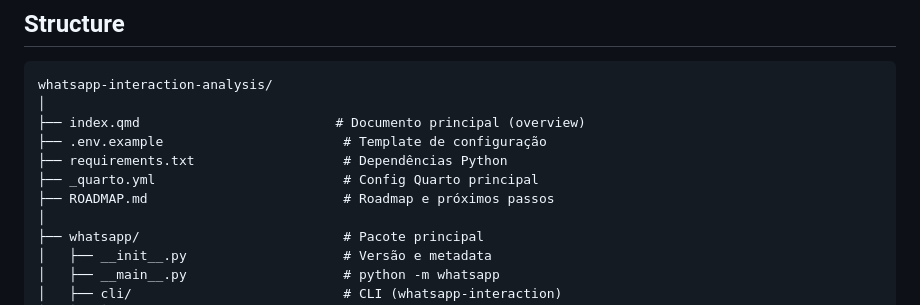
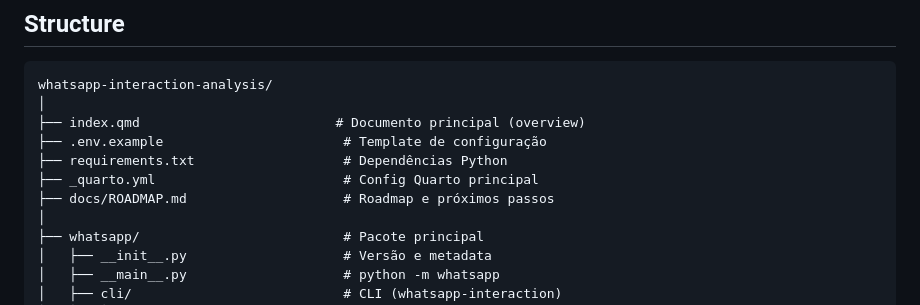
Before and after one commit to mrlnlms/whatsapp-interaction-analysis, a Markdown page: README.md, the part around one of its changes. Rendered like a GitHub page.

Commit message:
chore: move ROADMAP.md para docs/

```diff
--- a/README.md
+++ b/README.md
@@ -32,7 +32,7 @@ whatsapp-interaction-analysis/
 ├── .env.example                       # Template de configuração
 ├── requirements.txt                   # Dependências Python
 ├── _quarto.yml                        # Config Quarto principal
-├── ROADMAP.md                         # Roadmap e próximos passos
+├── docs/ROADMAP.md                    # Roadmap e próximos passos
 │
 ├── whatsapp/                          # Pacote principal
 │   ├── __init__.py                    # Versão e metadata
```
Also changed, not shown: other parts of README.md (+1 -1 lines), docs/ROADMAP.md (renamed from ROADMAP.md).
